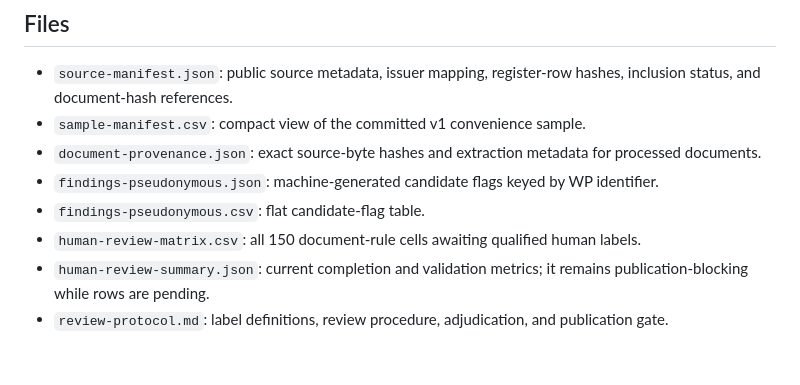
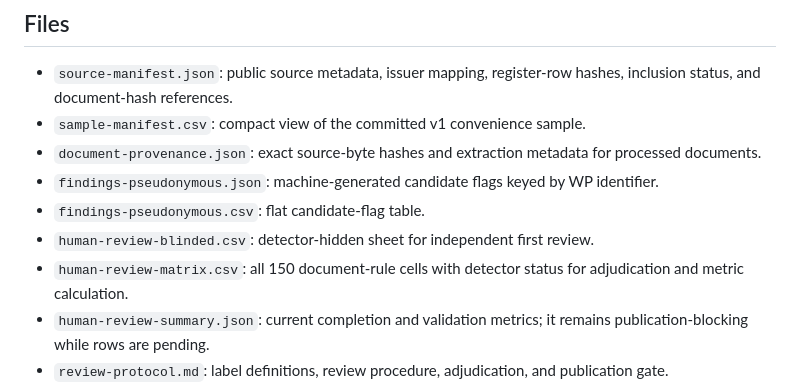
Before and after one commit to sebastianfoerste/micar-whitepaper-linter, a Markdown page: studies/2026-07-title-ii-annex-i-whitepaper-study/README.md, the part around the change. Drawn GitHub-style; blank space fills up the shorter version.

Commit message:
docs(study): document blinded review sheet

```diff
--- a/studies/2026-07-title-ii-annex-i-whitepaper-study/README.md
+++ b/studies/2026-07-title-ii-annex-i-whitepaper-study/README.md
@@ -21,7 +21,8 @@ Raw white papers are not committed. Downloaded source files belong under `.study
 - `document-provenance.json`: exact source-byte hashes and extraction metadata for processed documents.
 - `findings-pseudonymous.json`: machine-generated candidate flags keyed by WP identifier.
 - `findings-pseudonymous.csv`: flat candidate-flag table.
-- `human-review-matrix.csv`: all 150 document-rule cells awaiting qualified human labels.
+- `human-review-blinded.csv`: detector-hidden sheet for independent first review.
+- `human-review-matrix.csv`: all 150 document-rule cells with detector status for adjudication and metric calculation.
 - `human-review-summary.json`: current completion and validation metrics; it remains publication-blocking while rows are pending.
 - `review-protocol.md`: label definitions, review procedure, adjudication, and publication gate.
 - `findings-summary.md`: rendered pilot report.
```
